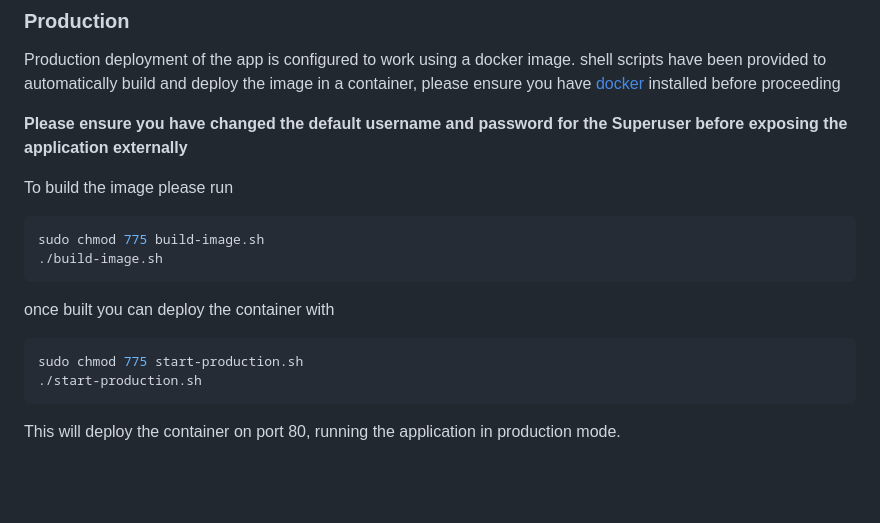
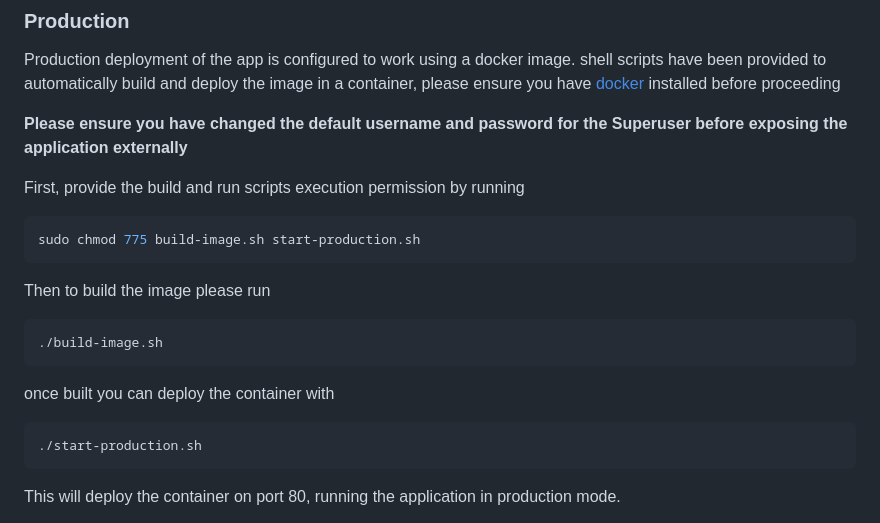
Before and after one commit to BeanGirlThing/FerretTickets, a Markdown page: README.md, the part around the change. GitHub-like rendering; blank space fills up the shorter version.

Commit message:
Update README.md
Change wording slightly

````diff
--- a/README.md
+++ b/README.md
@@ -13,15 +13,18 @@ Production deployment of the app is configured to work using a docker image. she
 
 **Please ensure you have changed the default username and password for the Superuser before exposing the application externally**
 
-To build the image please run
+First, provide the build and run scripts execution permission by running
 ```shell
-sudo chmod 775 build-image.sh
+sudo chmod 775 build-image.sh start-production.sh
+```
+
+Then to build the image please run
+```shell
 ./build-image.sh
 ```
 
 once built you can deploy the container with
 ```shell
-sudo chmod 775 start-production.sh
 ./start-production.sh
 ```
 
````
